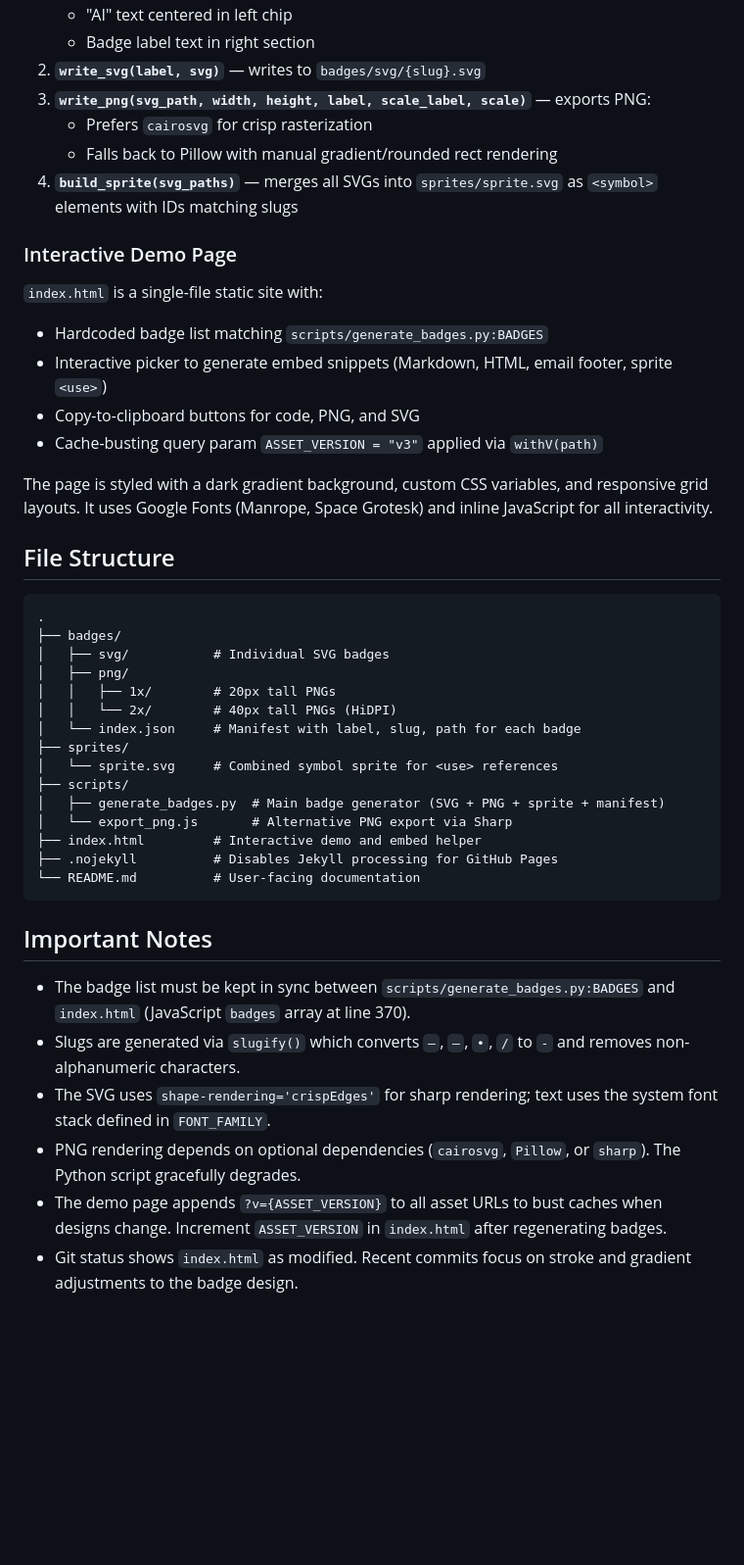
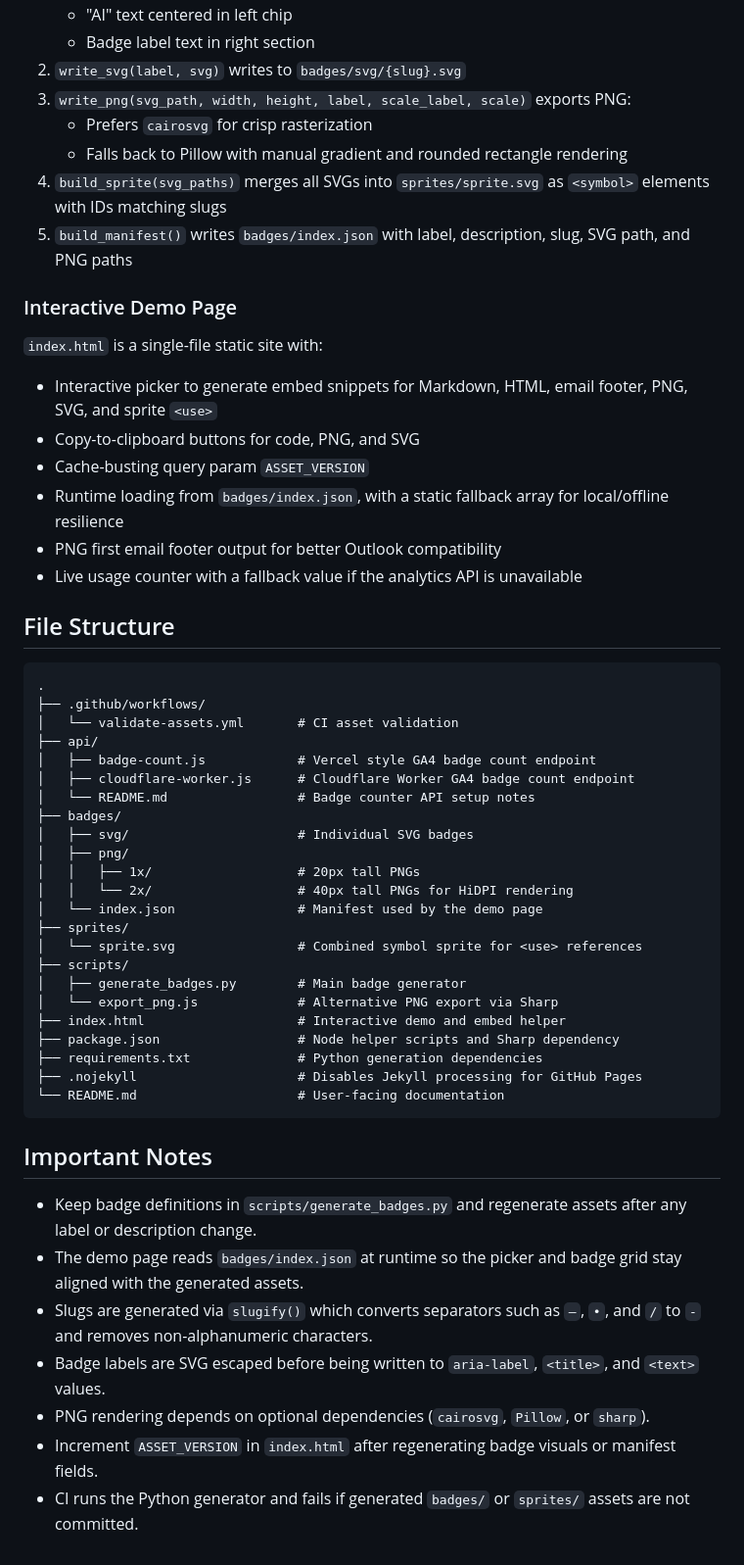
Before and after one commit to dotnetdave/ai-usage-badges, a Markdown page: CLAUDE.md, the part around one of its changes. Shown at 98% size. GitHub-like rendering; blank space fills up the shorter version.

Commit message:
docs: update agent guidance after manifest changes

````diff
--- a/CLAUDE.md
+++ b/CLAUDE.md
@@ -58,45 +78,57 @@ Located in `scripts/generate_badges.py`:
    - "AI" text centered in left chip
    - Badge label text in right section
-2. **`write_svg(label, svg)`** — writes to `badges/svg/{slug}.svg`
-3. **`write_png(svg_path, width, height, label, scale_label, scale)`** — exports PNG:
+2. `write_svg(label, svg)` writes to `badges/svg/{slug}.svg`
+3. `write_png(svg_path, width, height, label, scale_label, scale)` exports PNG:
    - Prefers `cairosvg` for crisp rasterization
-   - Falls back to Pillow with manual gradient/rounded rect rendering
-4. **`build_sprite(svg_paths)`** — merges all SVGs into `sprites/sprite.svg` as `<symbol>` elements with IDs matching slugs
+   - Falls back to Pillow with manual gradient and rounded rectangle rendering
+4. `build_sprite(svg_paths)` merges all SVGs into `sprites/sprite.svg` as `<symbol>` elements with IDs matching slugs
+5. `build_manifest()` writes `badges/index.json` with label, description, slug, SVG path, and PNG paths
 
 ### Interactive Demo Page
+
 `index.html` is a single-file static site with:
-- Hardcoded badge list matching `scripts/generate_badges.py:BADGES`
-- Interactive picker to generate embed snippets (Markdown, HTML, email footer, sprite `<use>`)
+
+- Interactive picker to generate embed snippets for Markdown, HTML, email footer, PNG, SVG, and sprite `<use>`
 - Copy-to-clipboard buttons for code, PNG, and SVG
-- Cache-busting query param `ASSET_VERSION = "v3"` applied via `withV(path)`
-
-The page is styled with a dark gradient background, custom CSS variables, and responsive grid layouts. It uses Google Fonts (Manrope, Space Grotesk) and inline JavaScript for all interactivity.
+- Cache-busting query param `ASSET_VERSION`
+- Runtime loading from `badges/index.json`, with a static fallback array for local/offline resilience
+- PNG first email footer output for better Outlook compatibility
+- Live usage counter with a fallback value if the analytics API is unavailable
 
 ## File Structure
 
-```
+```text
 .
+├── .github/workflows/
+│   └── validate-assets.yml       # CI asset validation
+├── api/
+│   ├── badge-count.js            # Vercel style GA4 badge count endpoint
+│   ├── cloudflare-worker.js      # Cloudflare Worker GA4 badge count endpoint
+│   └── README.md                 # Badge counter API setup notes
 ├── badges/
-│   ├── svg/           # Individual SVG badges
+│   ├── svg/                      # Individual SVG badges
 │   ├── png/
-│   │   ├── 1x/        # 20px tall PNGs
-│   │   └── 2x/        # 40px tall PNGs (HiDPI)
-│   └── index.json     # Manifest with label, slug, path for each badge
+│   │   ├── 1x/                   # 20px tall PNGs
+│   │   └── 2x/                   # 40px tall PNGs for HiDPI rendering
+│   └── index.json                # Manifest used by the demo page
 ├── sprites/
-│   └── sprite.svg     # Combined symbol sprite for <use> references
+│   └── sprite.svg                # Combined symbol sprite for <use> references
 ├── scripts/
-│   ├── generate_badges.py  # Main badge generator (SVG + PNG + sprite + manifest)
-│   └── export_png.js       # Alternative PNG export via Sharp
-├── index.html         # Interactive demo and embed helper
-├── .nojekyll          # Disables Jekyll processing for GitHub Pages
-└── README.md          # User-facing documentation
+│   ├── generate_badges.py        # Main badge generator
+│   └── export_png.js             # Alternative PNG export via Sharp
+├── index.html                    # Interactive demo and embed helper
+├── package.json                  # Node helper scripts and Sharp dependency
+├── requirements.txt              # Python generation dependencies
+├── .nojekyll                     # Disables Jekyll processing for GitHub Pages
+└── README.md                     # User-facing documentation
 ```
 
 ## Important Notes
 
-- The badge list must be kept in sync between `scripts/generate_badges.py:BADGES` and `index.html` (JavaScript `badges` array at line 370).
-- Slugs are generated via `slugify()` which converts `–`, `—`, `•`, `/` to `-` and removes non-alphanumeric characters.
-- The SVG uses `shape-rendering='crispEdges'` for sharp rendering; text uses the system font stack defined in `FONT_FAMILY`.
-- PNG rendering depends on optional dependencies (`cairosvg`, `Pillow`, or `sharp`). The Python script gracefully degrades.
-- The demo page appends `?v={ASSET_VERSION}` to all asset URLs to bust caches when designs change. Increment `ASSET_VERSION` in `index.html` after regenerating badges.
-- Git status shows `index.html` as modified. Recent commits focus on stroke and gradient adjustments to the badge design.
+- Keep badge definitions in `scripts/generate_badges.py` and regenerate assets after any label or description change.
+- The demo page reads `badges/index.json` at runtime so the picker and badge grid stay aligned with the generated assets.
+- Slugs are generated via `slugify()` which converts separators such as `–`, `•`, and `/` to `-` and removes non-alphanumeric characters.
+- Badge labels are SVG escaped before being written to `aria-label`, `<title>`, and `<text>` values.
+- PNG rendering depends on optional dependencies (`cairosvg`, `Pillow`, or `sharp`).
+- Increment `ASSET_VERSION` in `index.html` after regenerating badge visuals or manifest fields.
+- CI runs the Python generator and fails if generated `badges/` or `sprites/` assets are not committed.
````
Also changed, not shown: other parts of CLAUDE.md (+36 -16 lines).
